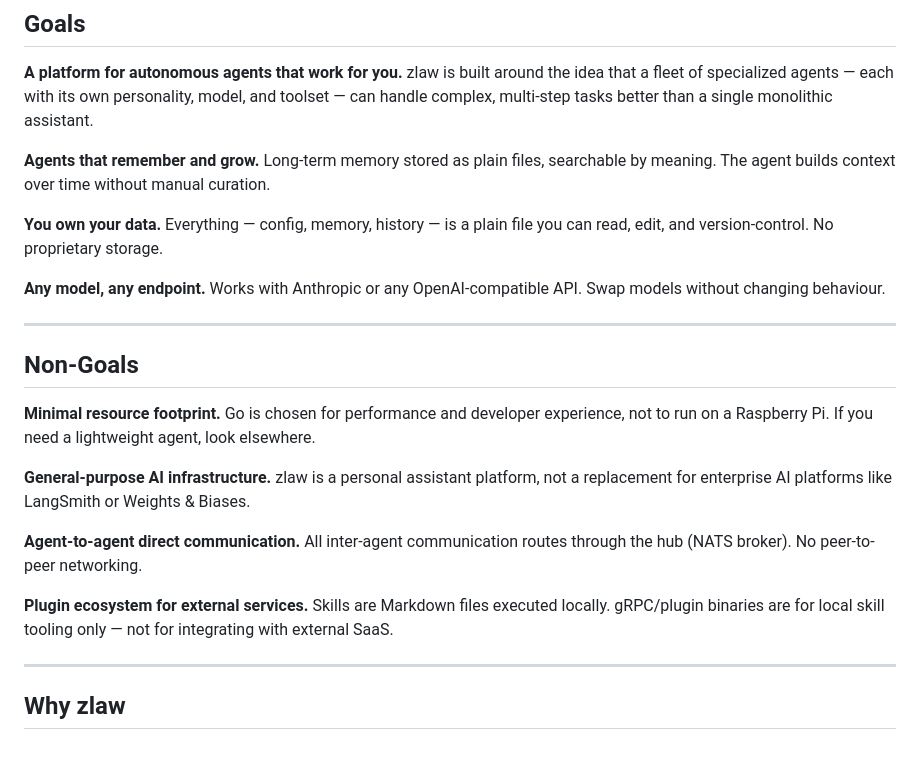
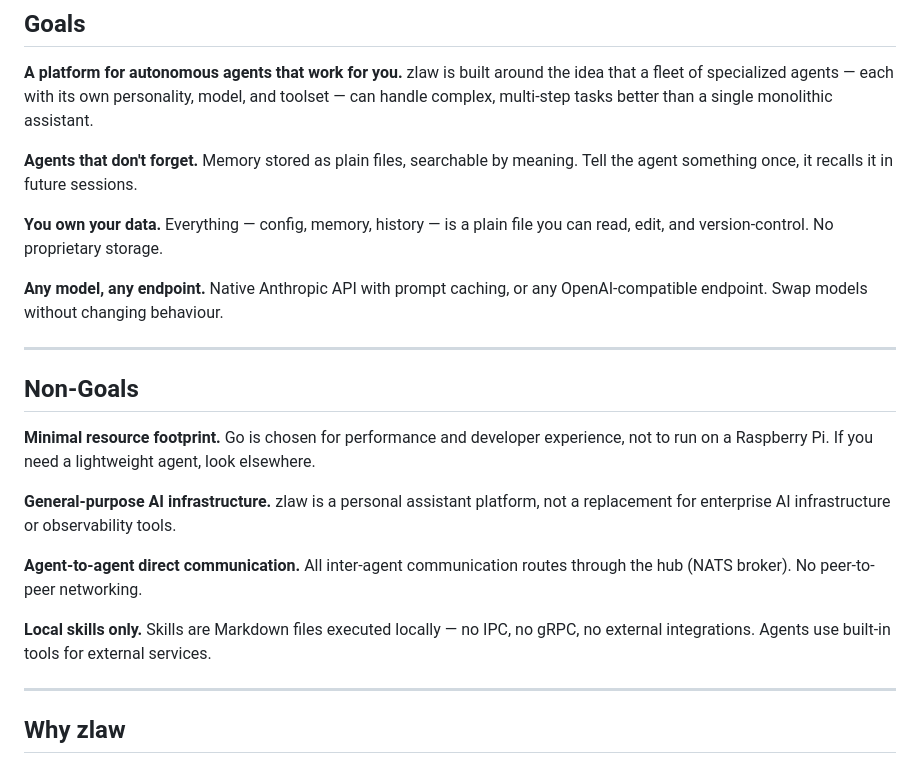
Before and after one commit to zsomething/zlaw, a Markdown page: README.md, the part around one of its changes. GitHub-like rendering.

```diff
--- a/README.md
+++ b/README.md
@@ -18,14 +18,14 @@ Your personal AI assistant powered by a fleet of specialized agents — runs on
 **A platform for autonomous agents that work for you.**
 zlaw is built around the idea that a fleet of specialized agents — each with its own personality, model, and toolset — can handle complex, multi-step tasks better than a single monolithic assistant.
 
-**Agents that remember and grow.**
-Long-term memory stored as plain files, searchable by meaning. The agent builds context over time without manual curation.
+**Agents that don't forget.**
+Memory stored as plain files, searchable by meaning. Tell the agent something once, it recalls it in future sessions.
 
 **You own your data.**
 Everything — config, memory, history — is a plain file you can read, edit, and version-control. No proprietary storage.
 
 **Any model, any endpoint.**
-Works with Anthropic or any OpenAI-compatible API. Swap models without changing behaviour.
+Native Anthropic API with prompt caching, or any OpenAI-compatible endpoint. Swap models without changing behaviour.
 
 ---
 
@@ -35,13 +35,13 @@ Works with Anthropic or any OpenAI-compatible API. Swap models without changing
 Go is chosen for performance and developer experience, not to run on a Raspberry Pi. If you need a lightweight agent, look elsewhere.
 
 **General-purpose AI infrastructure.**
-zlaw is a personal assistant platform, not a replacement for enterprise AI platforms like LangSmith or Weights & Biases.
+zlaw is a personal assistant platform, not a replacement for enterprise AI infrastructure or observability tools.
 
 **Agent-to-agent direct communication.**
 All inter-agent communication routes through the hub (NATS broker). No peer-to-peer networking.
 
-**Plugin ecosystem for external services.**
-Skills are Markdown files executed locally. gRPC/plugin binaries are for local skill tooling only — not for integrating with external SaaS.
+**Local skills only.**
+Skills are Markdown files executed locally — no IPC, no gRPC, no external integrations. Agents use built-in tools for external services.
 
 ---
 
```
Also changed, not shown: other parts of README.md (+50 -14 lines).
